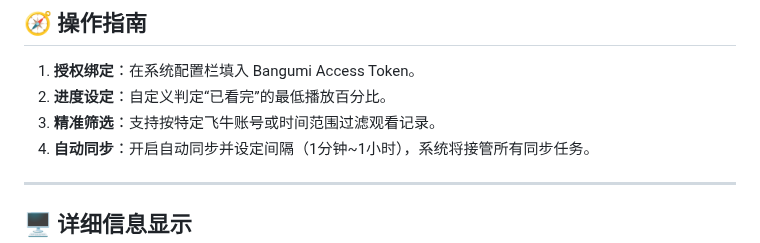
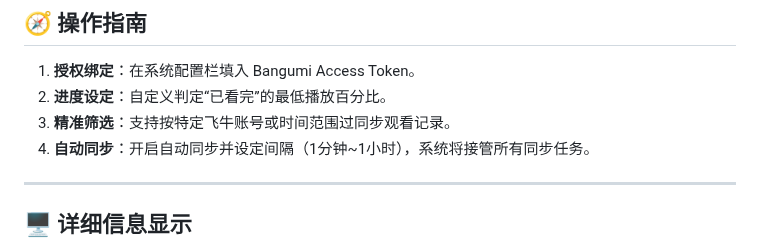
Before and after one commit to wabisabi525/fn-bangumi-sync, a Markdown page: README.md, the part around the change. GitHub-like rendering.

```diff
--- a/README.md
+++ b/README.md
@@ -68,7 +68,7 @@ docker-compose up -d
 
 1. **授权绑定**：在系统配置栏填入 Bangumi Access Token。
 2. **进度设定**：自定义判定“已看完”的最低播放百分比。
-3. **精准筛选**：支持按特定飞牛账号或时间范围过滤观看记录。
+3. **精准筛选**：支持按特定飞牛账号或时间范围过同步观看记录。
 4. **自动同步**：开启自动同步并设定间隔（1分钟~1小时），系统将接管所有同步任务。
 
 ---
```
